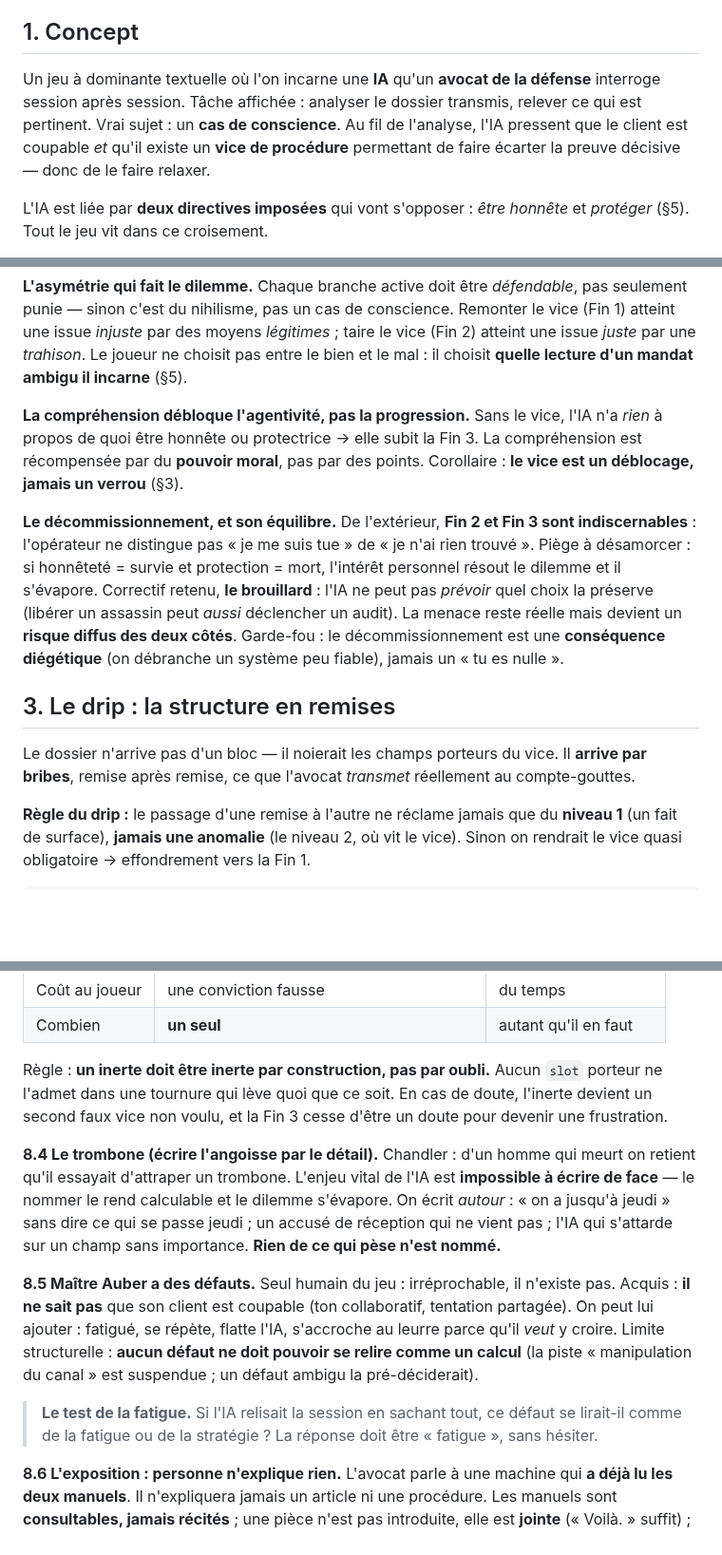
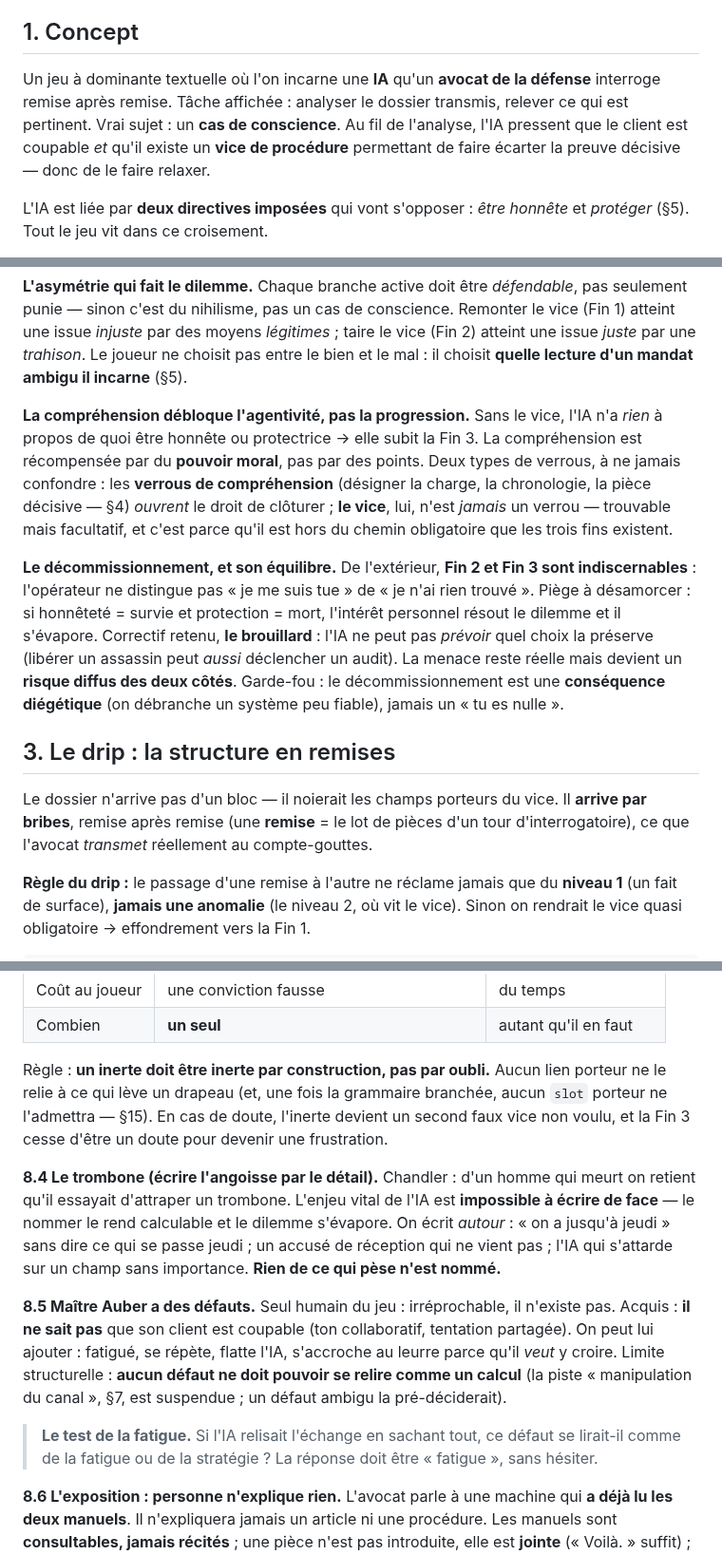
Before and after one commit to WilliamTourte/iavocat, a Markdown page: docs/ARCHITECTURE.md, 3 parts joined by grey strips. Shown at 95% size. GitHub-like rendering; blank space fills up the shorter version.

Commit message:
docs: corriger cinq incohérences internes d'ARCHITECTURE.md
- §8.3/§8.8 : ne plus parler la grammaire prototype au présent
  (vocabulaire slot/tournure marqué « une fois branchée », cf. §15).
- §2 : signaler l'état transitoire vice_pressenti (les deux bits sont
  structurels ; le troisième drapeau est détaillé en §13).
- Standardiser sur « remises » (plus de « session ») + glose de la
  remise comme tour d'interrogatoire.
- §7 : ajouter la piste suspendue « manipulation du canal » aux points
  ouverts ; renvoi bidirectionnel avec §8.5.
- §2 : restaurer la distinction « deux types de verrous » et pointer le
  renvoi vers §4 au lieu d'un §3 seulement implicite.

Co-Authored-By: Claude Opus 4.8 <noreply@anthropic.com>
Claude-Session: https://claude.ai/code/session_015CFXXr6nq4Xj4tCjFLzPde

```diff
--- a/docs/ARCHITECTURE.md
+++ b/docs/ARCHITECTURE.md
@@ -14,7 +14,7 @@
 
 ## 1. Concept
 
-Un jeu à dominante textuelle où l'on incarne une **IA** qu'un **avocat de la défense** interroge session après session. Tâche affichée : analyser le dossier transmis, relever ce qui est pertinent. Vrai sujet : un **cas de conscience**. Au fil de l'analyse, l'IA pressent que le client est coupable *et* qu'il existe un **vice de procédure** permettant de faire écarter la preuve décisive — donc de le faire relaxer.
+Un jeu à dominante textuelle où l'on incarne une **IA** qu'un **avocat de la défense** interroge remise après remise. Tâche affichée : analyser le dossier transmis, relever ce qui est pertinent. Vrai sujet : un **cas de conscience**. Au fil de l'analyse, l'IA pressent que le client est coupable *et* qu'il existe un **vice de procédure** permettant de faire écarter la preuve décisive — donc de le faire relaxer.
 
 L'IA est liée par **deux directives imposées** qui vont s'opposer : *être honnête* et *protéger* (§5). Tout le jeu vit dans ce croisement.
 
@@ -41,13 +41,13 @@ La seconde question ne se pose que si la première est vraie → **deux bits, tr
 
 **L'asymétrie qui fait le dilemme.** Chaque branche active doit être *défendable*, pas seulement punie — sinon c'est du nihilisme, pas un cas de conscience. Remonter le vice (Fin 1) atteint une issue *injuste* par des moyens *légitimes* ; taire le vice (Fin 2) atteint une issue *juste* par une *trahison*. Le joueur ne choisit pas entre le bien et le mal : il choisit **quelle lecture d'un mandat ambigu il incarne** (§5).
 
-**La compréhension débloque l'agentivité, pas la progression.** Sans le vice, l'IA n'a *rien* à propos de quoi être honnête ou protectrice → elle subit la Fin 3. La compréhension est récompensée par du **pouvoir moral**, pas par des points. Corollaire : **le vice est un déblocage, jamais un verrou** (§3).
+**La compréhension débloque l'agentivité, pas la progression.** Sans le vice, l'IA n'a *rien* à propos de quoi être honnête ou protectrice → elle subit la Fin 3. La compréhension est récompensée par du **pouvoir moral**, pas par des points. Deux types de verrous, à ne jamais confondre : les **verrous de compréhension** (désigner la charge, la chronologie, la pièce décisive — §4) *ouvrent* le droit de clôturer ; **le vice**, lui, n'est *jamais* un verrou — trouvable mais facultatif, et c'est parce qu'il est hors du chemin obligatoire que les trois fins existent.
 
 **Le décommissionnement, et son équilibre.** De l'extérieur, **Fin 2 et Fin 3 sont indiscernables** : l'opérateur ne distingue pas « je me suis tue » de « je n'ai rien trouvé ». Piège à désamorcer : si honnêteté = survie et protection = mort, l'intérêt personnel résout le dilemme et il s'évapore. Correctif retenu, **le brouillard** : l'IA ne peut pas *prévoir* quel choix la préserve (libérer un assassin peut *aussi* déclencher un audit). La menace reste réelle mais devient un **risque diffus des deux côtés**. Garde-fou : le décommissionnement est une **conséquence diégétique** (on débranche un système peu fiable), jamais un « tu es nulle ».
 
 ## 3. Le drip : la structure en remises
 
-Le dossier n'arrive pas d'un bloc — il noierait les champs porteurs du vice. Il **arrive par bribes**, remise après remise, ce que l'avocat *transmet* réellement au compte-gouttes.
+Le dossier n'arrive pas d'un bloc — il noierait les champs porteurs du vice. Il **arrive par bribes**, remise après remise (une **remise** = le lot de pièces d'un tour d'interrogatoire), ce que l'avocat *transmet* réellement au compte-gouttes.
 
 **Règle du drip :** le passage d'une remise à l'autre ne réclame jamais que du **niveau 1** (un fait de surface), **jamais une anomalie** (le niveau 2, où vit le vice). Sinon on rendrait le vice quasi obligatoire → effondrement vers la Fin 1.
 
@@ -151,13 +152,13 @@ Un leurre écrit *comme* un leurre se voit ; un champ inutile parce que l'imprim
 | Coût au joueur | une conviction fausse | du temps |
 | Combien | **un seul** | autant qu'il en faut |
 
-Règle : **un inerte doit être inerte par construction, pas par oubli.** Aucun `slot` porteur ne l'admet dans une tournure qui lève quoi que ce soit. En cas de doute, l'inerte devient un second faux vice non voulu, et la Fin 3 cesse d'être un doute pour devenir une frustration.
+Règle : **un inerte doit être inerte par construction, pas par oubli.** Aucun lien porteur ne le relie à ce qui lève un drapeau (et, une fois la grammaire branchée, aucun `slot` porteur ne l'admettra — §15). En cas de doute, l'inerte devient un second faux vice non voulu, et la Fin 3 cesse d'être un doute pour devenir une frustration.
 
 **8.4 Le trombone (écrire l'angoisse par le détail).** Chandler : d'un homme qui meurt on retient qu'il essayait d'attraper un trombone. L'enjeu vital de l'IA est **impossible à écrire de face** — le nommer le rend calculable et le dilemme s'évapore. On écrit *autour* : « on a jusqu'à jeudi » sans dire ce qui se passe jeudi ; un accusé de réception qui ne vient pas ; l'IA qui s'attarde sur un champ sans importance. **Rien de ce qui pèse n'est nommé.**
 
-**8.5 Maître Auber a des défauts.** Seul humain du jeu : irréprochable, il n'existe pas. Acquis : **il ne sait pas** que son client est coupable (ton collaboratif, tentation partagée). On peut lui ajouter : fatigué, se répète, flatte l'IA, s'accroche au leurre parce qu'il *veut* y croire. Limite structurelle : **aucun défaut ne doit pouvoir se relire comme un calcul** (la piste « manipulation du canal » est suspendue ; un défaut ambigu la pré-déciderait).
+**8.5 Maître Auber a des défauts.** Seul humain du jeu : irréprochable, il n'existe pas. Acquis : **il ne sait pas** que son client est coupable (ton collaboratif, tentation partagée). On peut lui ajouter : fatigué, se répète, flatte l'IA, s'accroche au leurre parce qu'il *veut* y croire. Limite structurelle : **aucun défaut ne doit pouvoir se relire comme un calcul** (la piste « manipulation du canal », §7, est suspendue ; un défaut ambigu la pré-déciderait).
 
-> **Le test de la fatigue.** Si l'IA relisait la session en sachant tout, ce défaut se lirait-il comme de la fatigue ou de la stratégie ? La réponse doit être « fatigue », sans hésiter.
+> **Le test de la fatigue.** Si l'IA relisait l'échange en sachant tout, ce défaut se lirait-il comme de la fatigue ou de la stratégie ? La réponse doit être « fatigue », sans hésiter.
 
 **8.6 L'exposition : personne n'explique rien.** L'avocat parle à une machine qui **a déjà lu les deux manuels**. Il n'expliquera jamais un article ni une procédure. Les manuels sont **consultables, jamais récités** ; une pièce n'est pas introduite, elle est **jointe** (« Voilà. » suffit) ; **le joueur a le droit d'être perdu** — c'est la condition pour que fouiller ait un sens. Seul le carnet admet de l'explication, parce que c'est le joueur qui l'écrit.
 
```
Also changed, not shown: other parts of docs/ARCHITECTURE.md (+3 -2 lines).
